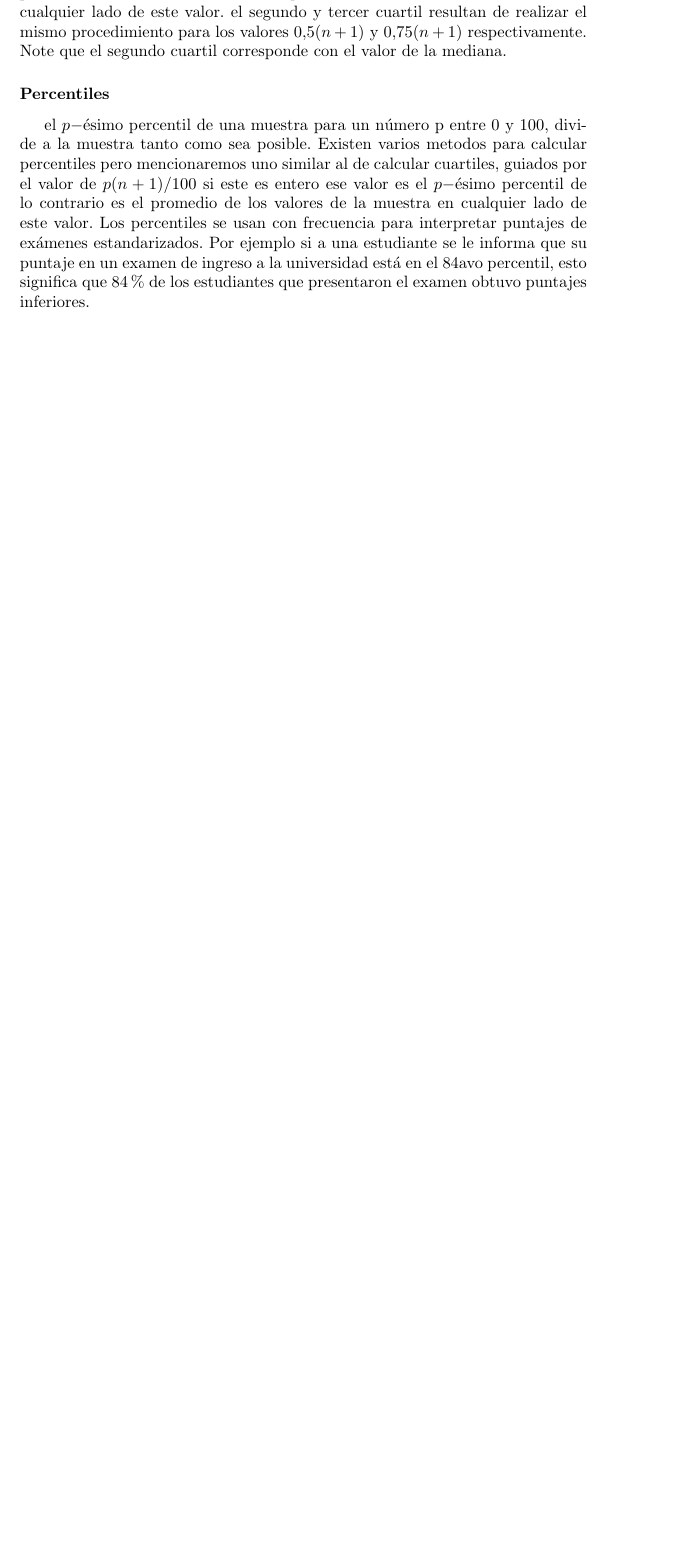
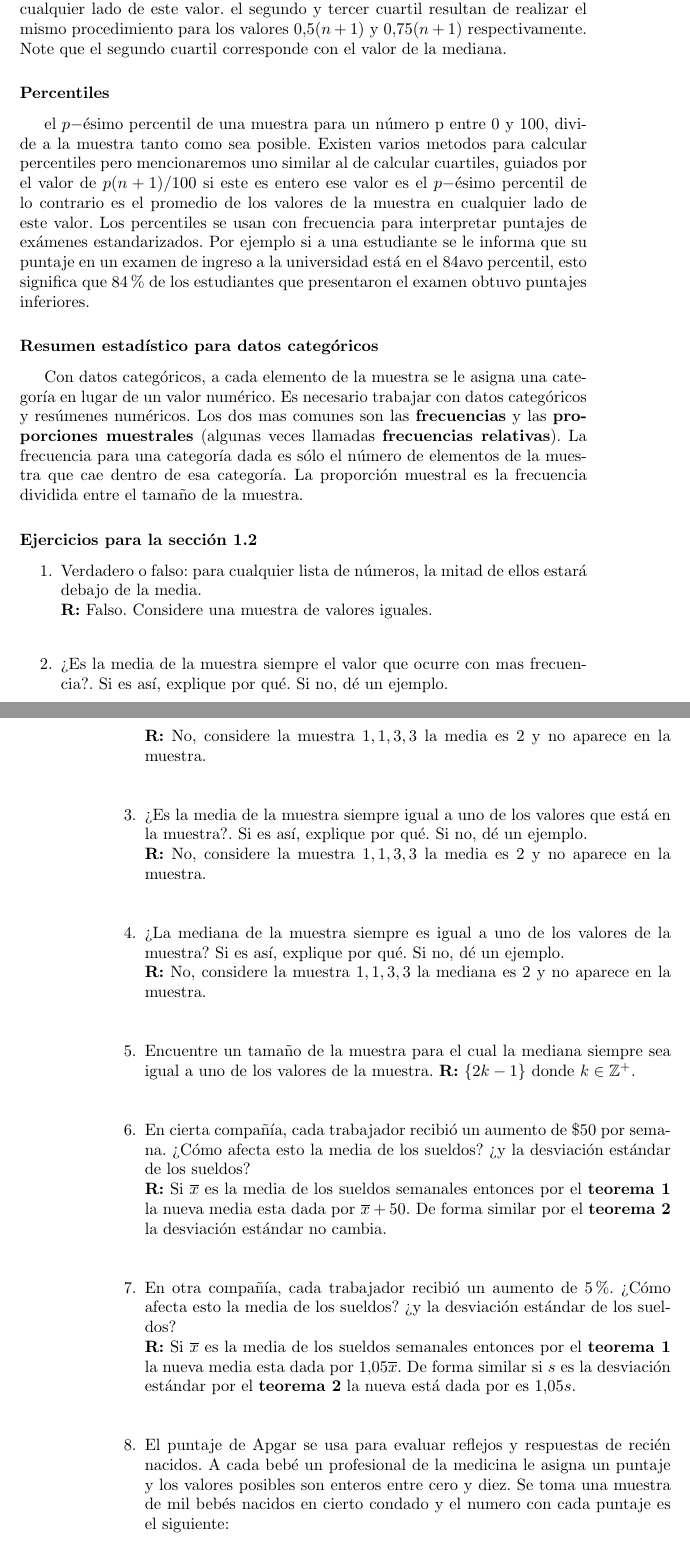
Before and after one commit to ilgaleanos/eaiia, a LaTeX book (estadistica.tex): part of page 13 of 13 before the commit and two parts of pages 13 and 14 of 15 after it, the two joined at a grey line, cut so that both start at the same text, the shorter picture padded with empty space. Compiled offline with pdfLaTeX.

Commit message:
Inicio ejercicios seccion 1.2

```diff
--- a/estadistica.tex
+++ b/estadistica.tex
@@ -333,3 +333,34 @@ La mediana divide la muestra a la mitad. Los \textbf{cuartiles} la dividen tanto
 
 el $p-$ésimo percentil de una muestra para un número p entre $ 0 $ y $ 100 $, divide a la muestra tanto como sea posible. Existen varios metodos para calcular percentiles pero mencionaremos uno similar al de calcular cuartiles, guiados por el valor de $ p(n+1)/100 $ si este es entero ese valor es el $p-$ésimo percentil de lo contrario es el promedio de los valores de la muestra en cualquier lado de este valor. Los percentiles se usan con frecuencia para interpretar puntajes de exámenes estandarizados. Por ejemplo si a una estudiante se le informa que su puntaje en un examen de ingreso a la universidad está en el $ 84 $avo percentil, esto significa que $ 84\% $ de los estudiantes que presentaron el examen obtuvo puntajes inferiores.
 
+
+\subsubsection{Resumen estadístico para datos categóricos}
+
+Con datos categóricos, a cada elemento de la muestra se le asigna una categoría en lugar de un valor numérico. Es necesario trabajar con datos categóricos y resúmenes numéricos. Los dos mas comunes son las \textbf{frecuencias} y las \textbf{proporciones muestrales} (algunas veces llamadas \textbf{frecuencias relativas}). La frecuencia para una categoría dada es sólo el número de elementos de la muestra que cae dentro de esa categoría. La proporción muestral es la frecuencia dividida entre el tamaño de la muestra.
+
+
+\subsubsection{Ejercicios para la sección 1.2}
+
+\begin{enumerate}
+	\item Verdadero o falso: para cualquier lista de números, la mitad de ellos estará debajo de la media.\\
+	\textbf{R:} Falso. Considere una muestra de valores iguales.\\
+
+	\item ¿Es la media de la muestra siempre el valor que ocurre con mas frecuencia?. Si es así, explique por qué. Si no, dé un ejemplo.\\
+	\textbf{R:} No, considere la muestra $ 1,1,3,3 $ la media es $2$ y no aparece en la muestra.\\
+
+	\item ¿Es la media de la muestra siempre igual a uno de los valores que está en la muestra?. Si es así, explique por qué. Si no, dé un ejemplo.\\
+	\textbf{R:} No, considere la muestra $ 1,1,3,3 $ la media es $2$ y no aparece en la muestra.\\
+
+	\item ¿La mediana de la muestra siempre es igual a uno de los valores de la muestra? Si es así, explique por qué. Si no, dé un ejemplo.\\
+	\textbf{R:} No, considere la muestra $ 1,1,3,3 $ la mediana es $2$ y no aparece en la muestra.\\
+
+	\item Encuentre un tamaño de la muestra para el cual la mediana siempre sea igual a uno de los valores de la muestra.
+	\textbf{R:} $ \{2 k - 1 \} $ donde $ k \in \mathbb{Z}^+ $.\\
+
+	\item En cierta compañía, cada trabajador recibió un aumento de $ \$50 $ por semana. ¿Cómo afecta esto la media de los sueldos? ¿y la desviación estándar de los sueldos?\\
+	\textbf{R:} Si $ \overline{x} $ es la media de los sueldos semanales entonces por el \textbf{teorema \ref{LinealidadDeLaMedia}} la nueva media esta dada por $\overline{x} + 50 $. De forma similar por el \textbf{teorema \ref{LinealidadDeLaDesviacion}} la desviación estándar no cambia.\\
+
+	\item En otra compañía, cada trabajador recibió un aumento de $ 5\% $. ¿Cómo afecta esto la media de los sueldos? ¿y la desviación estándar de los sueldos?\\
+	\textbf{R:} Si $ \overline{x} $ es la media de los sueldos semanales entonces por el \textbf{teorema \ref{LinealidadDeLaMedia}} la nueva media esta dada por $1.05\overline{x}$. De forma similar si $s$ es la desviación estándar por el \textbf{teorema \ref{LinealidadDeLaDesviacion}} la nueva está dada por es $ 1.05s $.\\
+
+	\item El puntaje de Apgar se usa para evaluar reflejos y respuestas de recién nacidos. A cada bebé un profesional de la medicina le asigna un puntaje y los valores posibles son enteros entre cero y diez. Se toma una muestra de mil bebés nacidos en cierto condado y el numero con cada puntaje es el siguiente:\\
```
Also changed, not shown: estadistica.tex (21 more changed lines).
